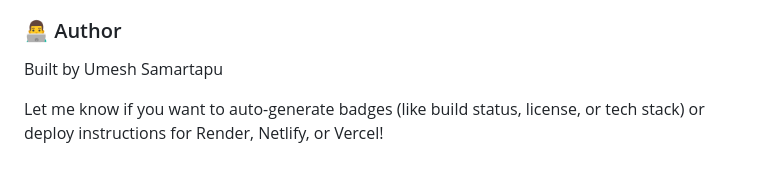
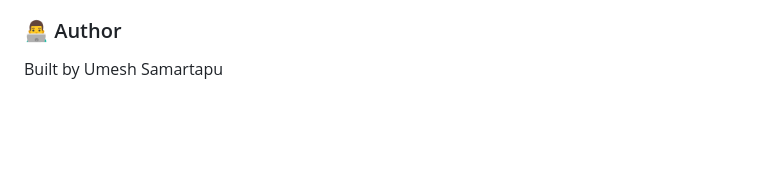
Before and after one commit to UmeshSamartapu/Simple-MERN-Chat-App, a Markdown page: README.md, the part around the change. Rendered like a GitHub page; blank space fills up the shorter version.

```diff
--- a/README.md
+++ b/README.md
@@ -127,5 +127,3 @@ This project is open source and available under the MIT License.
 
 ### 👨‍💻 Author
 Built by Umesh Samartapu
-
-Let me know if you want to auto-generate badges (like build status, license, or tech stack) or deploy instructions for Render, Netlify, or Vercel!
```
